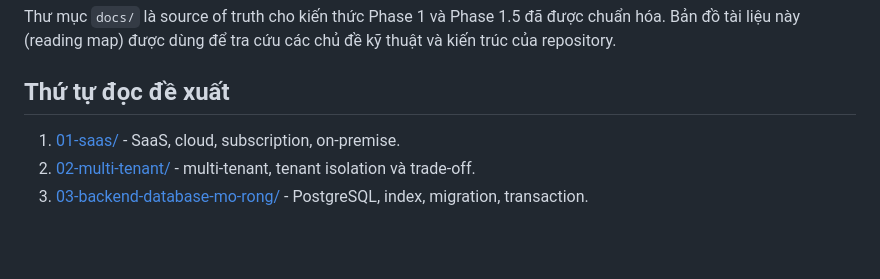
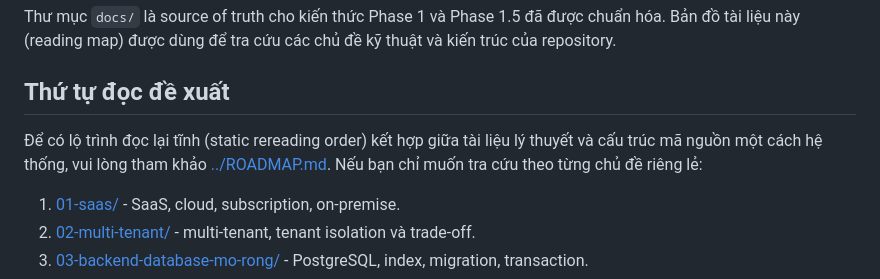
Before and after one commit to quangducnguyen1205/erp-accounting-lab-phase1-viettel, a Markdown page: docs/README.md, the part around the change. GitHub-like rendering; blank space fills up the shorter version.

Commit message:
docs: restore reference learning roadmap

```diff
--- a/docs/README.md
+++ b/docs/README.md
@@ -5,6 +5,9 @@
 Thư mục `docs/` là source of truth cho kiến thức Phase 1 và Phase 1.5 đã được chuẩn hóa. Bản đồ tài liệu này (reading map) được dùng để tra cứu các chủ đề kỹ thuật và kiến trúc của repository.
 
 ## Thứ tự đọc đề xuất
+
+Để có lộ trình đọc lại tĩnh (static rereading order) kết hợp giữa tài liệu lý thuyết và cấu trúc mã nguồn một cách hệ thống, vui lòng tham khảo [../ROADMAP.md](../ROADMAP.md).
+Nếu bạn chỉ muốn tra cứu theo từng chủ đề riêng lẻ:
 
 1. [01-saas/](01-saas/) - SaaS, cloud, subscription, on-premise.
 2. [02-multi-tenant/](02-multi-tenant/) - multi-tenant, tenant isolation và trade-off.
```
Also changed, not shown: README.md (+2 -1 lines), ROADMAP.md (added, +107 -0 lines).
